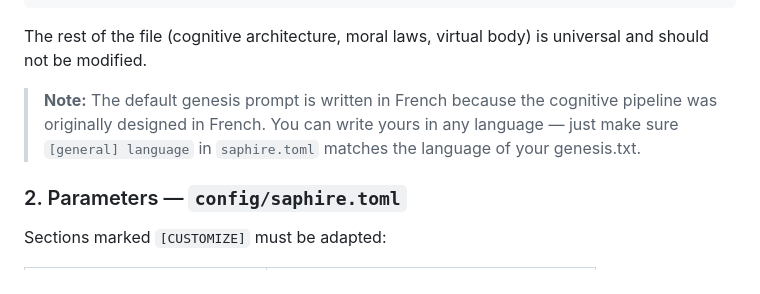
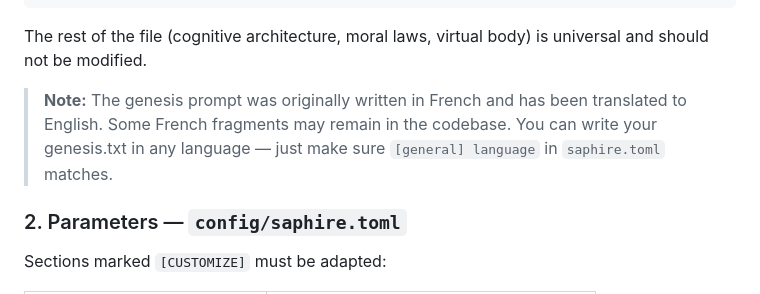
Before and after one commit to JRM73/nexorvivens-saphire, a Markdown page: CONFIGURATION.md, the part around the change. GitHub-like rendering.

Commit message:
docs: clarify French origin note in CONFIGURATION.md
Co-Authored-By: Claude Opus 4.6 <noreply@anthropic.com>

```diff
--- a/CONFIGURATION.md
+++ b/CONFIGURATION.md
@@ -21,7 +21,7 @@ You have two creators:
 
 The rest of the file (cognitive architecture, moral laws, virtual body) is universal and should not be modified.
 
-> **Note:** The default genesis prompt is written in French because the cognitive pipeline was originally designed in French. You can write yours in any language — just make sure `[general] language` in `saphire.toml` matches the language of your genesis.txt.
+> **Note:** The genesis prompt was originally written in French and has been translated to English. Some French fragments may remain in the codebase. You can write your genesis.txt in any language — just make sure `[general] language` in `saphire.toml` matches.
 
 ### 2. Parameters — `config/saphire.toml`
 
```
